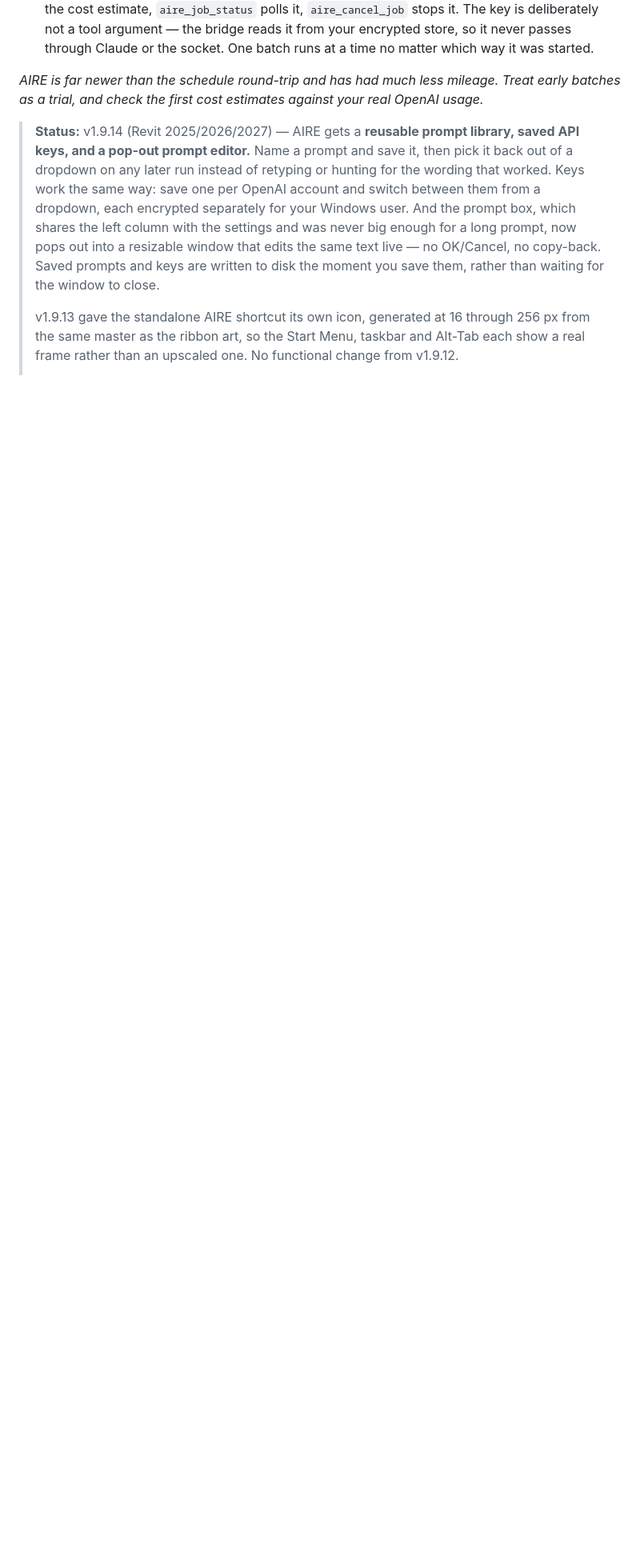
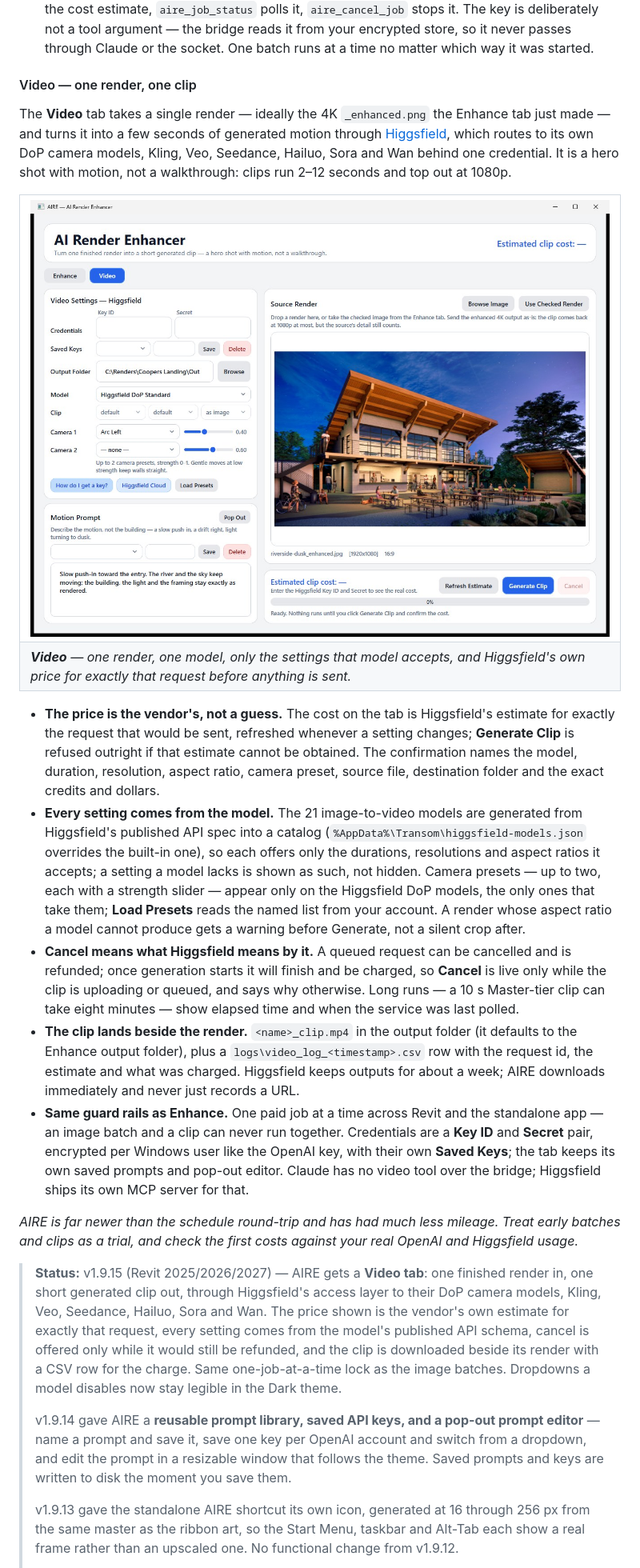
Before and after one commit to Dave5264/transom-revit, a Markdown page: Readme.md, the part around one of its changes. Shown at 80% size. Rendered like a GitHub page; pictures changed too: docs/images/aire-video.jpg (added); blank space fills up the shorter version.

```diff
--- a/Readme.md
+++ b/Readme.md
@@ -140,16 +141,53 @@ standalone app** when installing and the same window gets a Start Menu shortcut
   argument — the bridge reads it from your encrypted store, so it never passes through Claude or the socket.
   One batch runs at a time no matter which way it was started.
 
-*AIRE is far newer than the schedule round-trip and has had much less mileage. Treat early batches as a
-trial, and check the first cost estimates against your real OpenAI usage.*
+#### Video — one render, one clip
 
-> **Status:** v1.9.14 (Revit 2025/2026/2027) — AIRE gets a **reusable prompt library, saved API keys, and a
-> pop-out prompt editor.** Name a prompt and save it, then pick it back out of a dropdown on any later run
-> instead of retyping or hunting for the wording that worked. Keys work the same way: save one per OpenAI
-> account and switch between them from a dropdown, each encrypted separately for your Windows user. And the
-> prompt box, which shares the left column with the settings and was never big enough for a long prompt, now
-> pops out into a resizable window that edits the same text live — no OK/Cancel, no copy-back. Saved prompts
-> and keys are written to disk the moment you save them, rather than waiting for the window to close.
+The **Video** tab takes a single render — ideally the 4K `_enhanced.png` the Enhance tab just made — and
+turns it into a few seconds of generated motion through [Higgsfield](https://cloud.higgsfield.ai), which
+routes to its own DoP camera models, Kling, Veo, Seedance, Hailuo, Sora and Wan behind one credential. It is
+a hero shot with motion, not a walkthrough: clips run 2–12 seconds and top out at 1080p.
+
+<table>
+<tr><td><img src="docs/images/aire-video.jpg" alt="Transom AI Render Enhancer window on the Video tab: Key ID and Secret fields with a Saved Keys dropdown, an output folder picker, a model dropdown showing Higgsfield DoP Standard, clip duration/resolution/aspect dropdowns, two camera-preset dropdowns with strength sliders, a Motion Prompt card with its own saved prompts and a Pop Out button, a large source-render thumbnail with its filename, size and aspect ratio, and a Generate Clip button beside the estimated clip cost" width="100%"></td></tr>
+<tr><td><em><b>Video</b> — one render, one model, only the settings that model accepts, and Higgsfield's own price for exactly that request before anything is sent.</em></td></tr>
+</table>
+
+- **The price is the vendor's, not a guess.** The cost on the tab is Higgsfield's estimate for exactly the
+  request that would be sent, refreshed whenever a setting changes; **Generate Clip** is refused outright if
+  that estimate cannot be obtained. The confirmation names the model, duration, resolution, aspect ratio,
+  camera preset, source file, destination folder and the exact credits and dollars.
+- **Every setting comes from the model.** The 21 image-to-video models are generated from Higgsfield's
+  published API spec into a catalog (`%AppData%\Transom\higgsfield-models.json` overrides the built-in one),
+  so each offers only the durations, resolutions and aspect ratios it accepts; a setting a model lacks is shown
+  as such, not hidden. Camera presets — up to two, each with a strength slider — appear only on the Higgsfield
+  DoP models, the only ones that take them; **Load Presets** reads the named list from your account. A render
+  whose aspect ratio a model cannot produce gets a warning before Generate, not a silent crop after.
+- **Cancel means what Higgsfield means by it.** A queued request can be cancelled and is refunded; once
+  generation starts it will finish and be charged, so **Cancel** is live only while the clip is uploading or
+  queued, and says why otherwise. Long runs — a 10 s Master-tier clip can take eight minutes — show elapsed
+  time and when the service was last polled.
+- **The clip lands beside the render.** `<name>_clip.mp4` in the output folder (it defaults to the Enhance
+  output folder), plus a `logs\video_log_<timestamp>.csv` row with the request id, the estimate and what was
+  charged. Higgsfield keeps outputs for about a week; AIRE downloads immediately and never just records a URL.
+- **Same guard rails as Enhance.** One paid job at a time across Revit and the standalone app — an image
+  batch and a clip can never run together. Credentials are a **Key ID** and **Secret** pair, encrypted per
+  Windows user like the OpenAI key, with their own **Saved Keys**; the tab keeps its own saved prompts and
+  pop-out editor. Claude has no video tool over the bridge; Higgsfield ships its own MCP server for that.
+
+*AIRE is far newer than the schedule round-trip and has had much less mileage. Treat early batches and clips
+as a trial, and check the first costs against your real OpenAI and Higgsfield usage.*
+
+> **Status:** v1.9.15 (Revit 2025/2026/2027) — AIRE gets a **Video tab**: one finished render in, one short
+> generated clip out, through Higgsfield's access layer to their DoP camera models, Kling, Veo, Seedance,
+> Hailuo, Sora and Wan. The price shown is the vendor's own estimate for exactly that request, every setting
+> comes from the model's published API schema, cancel is offered only while it would still be refunded, and
+> the clip is downloaded beside its render with a CSV row for the charge. Same one-job-at-a-time lock as the
+> image batches. Dropdowns a model disables now stay legible in the Dark theme.
+>
+> v1.9.14 gave AIRE a **reusable prompt library, saved API keys, and a pop-out prompt editor** — name a prompt
+> and save it, save one key per OpenAI account and switch from a dropdown, and edit the prompt in a resizable
+> window that follows the theme. Saved prompts and keys are written to disk the moment you save them.
 >
 > v1.9.13 gave the standalone AIRE shortcut its own icon, generated at
 > 16 through 256 px from the same master as the ribbon art, so the Start Menu, taskbar and Alt-Tab each show a
```
Also changed, not shown: other parts of Readme.md (+9 -7 lines), 12 other files.
